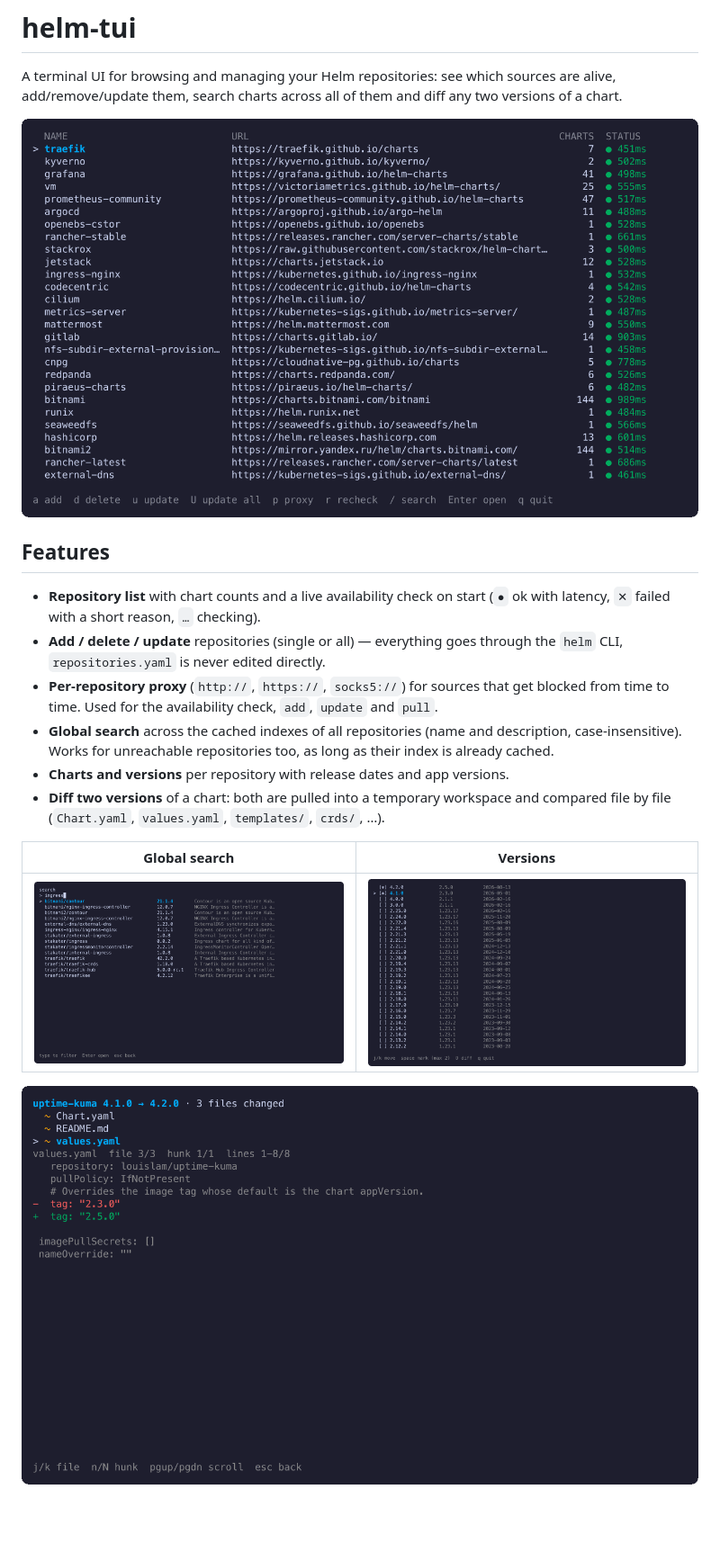
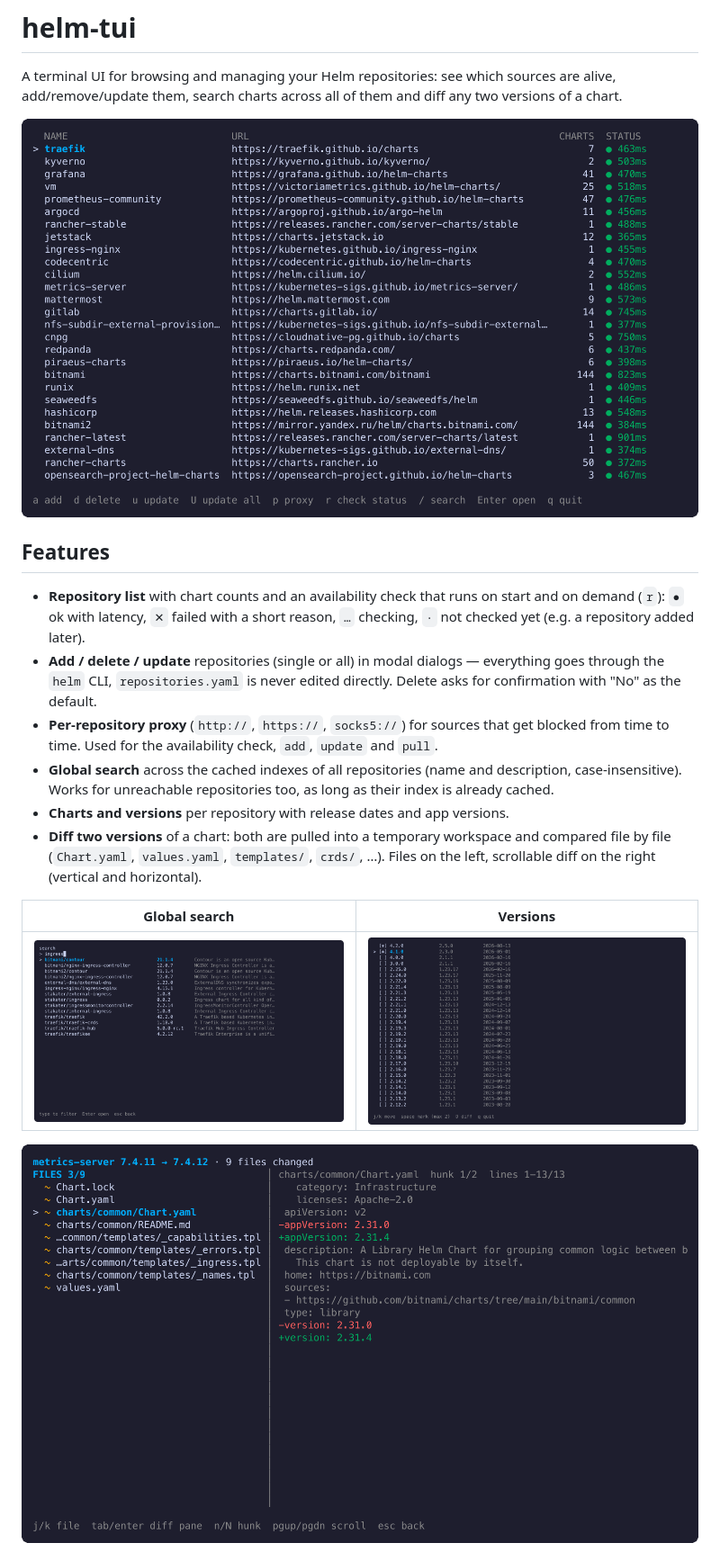
Before and after one commit to vasyakrg/helm-tui, a Markdown page: README.md, the part around one of its changes. Shown at 90% size. GitHub-like rendering; pictures changed too: docs/screenshots/diff.png, docs/screenshots/repos.png; blank space fills up the shorter version.

Commit message:
feat: modal dialogs, two-pane scrollable diff, availability check on entry and on demand
Co-Authored-By: Claude Sonnet 5.5 <noreply@anthropic.com>

```diff
--- a/README.md
+++ b/README.md
@@ -8,10 +8,12 @@ and diff any two versions of a chart.
 
 ## Features
 
-- **Repository list** with chart counts and a live availability check on
-  start (`●` ok with latency, `✕` failed with a short reason, `…` checking).
-- **Add / delete / update** repositories (single or all) — everything goes
-  through the `helm` CLI, `repositories.yaml` is never edited directly.
+- **Repository list** with chart counts and an availability check that runs
+  on start and on demand (`r`): `●` ok with latency, `✕` failed with a short
+  reason, `…` checking, `·` not checked yet (e.g. a repository added later).
+- **Add / delete / update** repositories (single or all) in modal dialogs —
+  everything goes through the `helm` CLI, `repositories.yaml` is never edited
+  directly. Delete asks for confirmation with "No" as the default.
 - **Per-repository proxy** (`http://`, `https://`, `socks5://`) for sources
   that get blocked from time to time. Used for the availability check, `add`,
   `update` and `pull`.
@@ -21,7 +23,8 @@ and diff any two versions of a chart.
 - **Charts and versions** per repository with release dates and app versions.
 - **Diff two versions** of a chart: both are pulled into a temporary
   workspace and compared file by file (`Chart.yaml`, `values.yaml`,
-  `templates/`, `crds/`, …).
+  `templates/`, `crds/`, …). Files on the left, scrollable diff on the right
+  (vertical and horizontal).
 
 | Global search | Versions |
 |---|---|
```
Also changed, not shown: other parts of README.md (+9 -4 lines), docs/screenshots/dialog.png (added), 11 other files.
